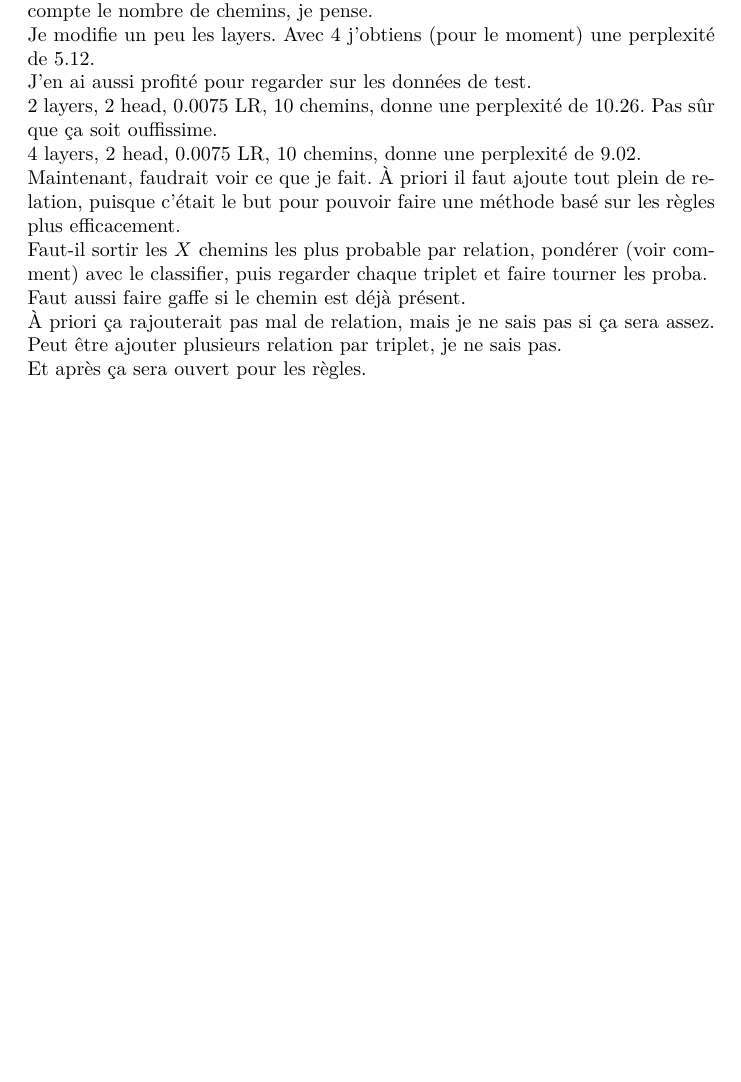
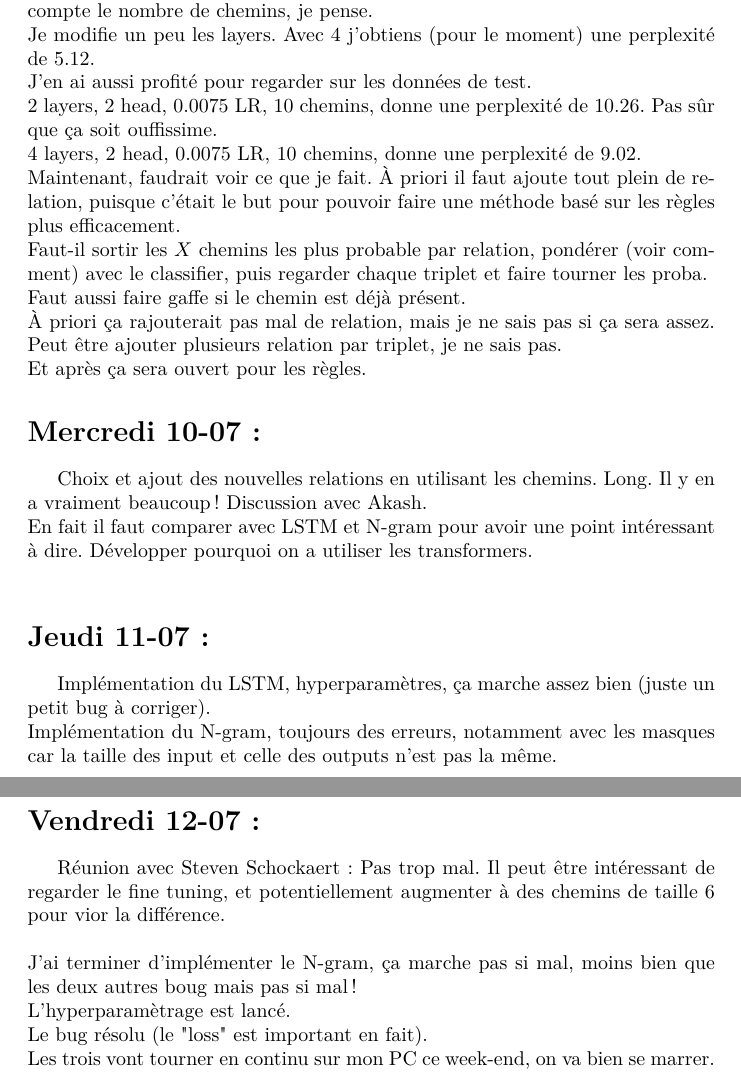
Before and after one commit to AntaoA/StageCardiff, a LaTeX document (Rapport/rapport.tex): part of page 15 of 15 before the commit and two parts of pages 15 and 16 of 16 after it, the two joined at a grey line, cut so that both start at the same text, the shorter picture padded with empty space. Compiled offline with pdfLaTeX.

Commit message:
MAJ rapport

```diff
--- a/Rapport/rapport.tex
+++ b/Rapport/rapport.tex
@@ -356,4 +356,20 @@ Faut-il sortir les $X$ chemins les plus probable par relation, pondérer (voir c
 Faut aussi faire gaffe si le chemin est déjà présent.\\
 À priori ça rajouterait pas mal de relation, mais je ne sais pas si ça sera assez. Peut être ajouter plusieurs relation par triplet, je ne sais pas.\\
 Et après ça sera ouvert pour les règles.
+\section*{Mercredi 10-07 :}
+Choix et ajout des nouvelles relations en utilisant les chemins. Long. Il y en a vraiment beaucoup !
+Discussion avec Akash.\\
+En fait il faut comparer avec LSTM et N-gram pour avoir une point intéressant à dire. Développer pourquoi on a utiliser les transformers.\\
+\section*{Jeudi 11-07 :}
+Implémentation du LSTM, hyperparamètres, ça marche assez bien (juste un petit bug à corriger).\\
+Implémentation du N-gram, toujours des erreurs, notamment avec les masques car la taille des input et celle des outputs n'est pas la même.
+\section*{Vendredi 12-07 :}
+Réunion avec Steven Schockaert :
+Pas trop mal.
+Il peut être intéressant de regarder le fine tuning, et potentiellement augmenter à des chemins de taille 6 pour vior la différence.\\
+\\
+J'ai terminer d'implémenter le N-gram, ça marche pas si mal, moins bien que les deux autres boug mais pas si mal !\\
+L'hyperparamètrage est lancé.\\
+Le bug résolu (le "loss" est important en fait).\\
+Les trois vont tourner en continu sur mon PC ce week-end, on va bien se marrer.
 \end{document}
```
Also changed, not shown: Rapport/rapport.pdf, 4 other files.
